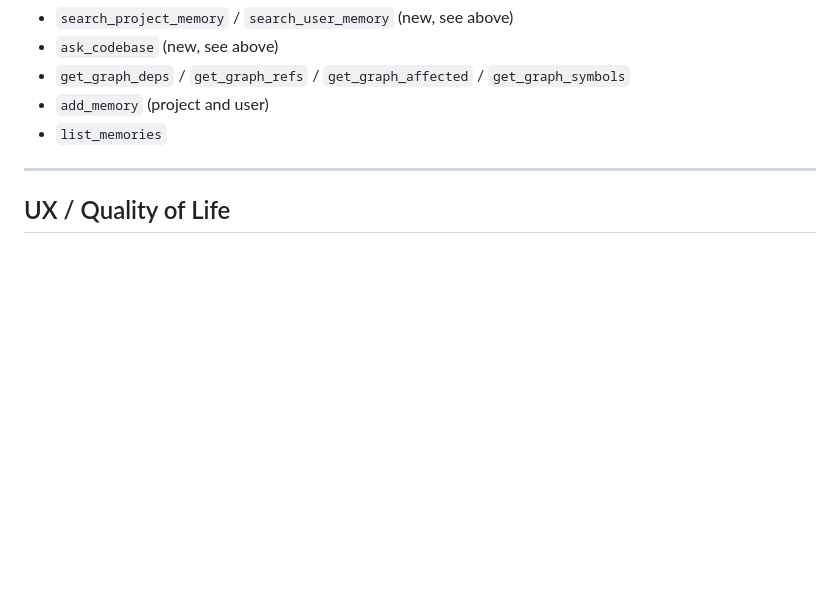
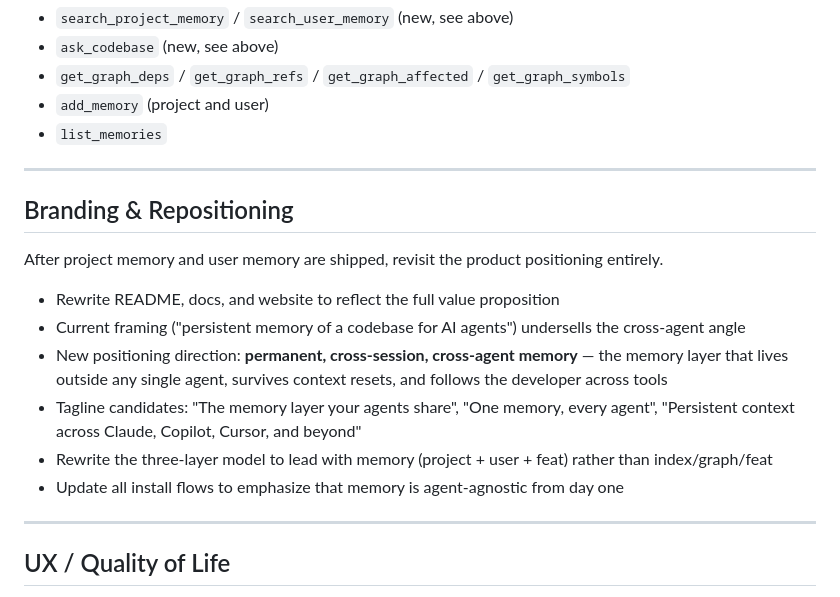
Before and after one commit to arturdonda/mnemo, a Markdown page: docs/BACKLOG.md, the part around the change. Rendered like a GitHub page; blank space fills up the shorter version.

Commit message:
docs: add branding repositioning item to backlog

```diff
--- a/docs/BACKLOG.md
+++ b/docs/BACKLOG.md
@@ -76,6 +76,18 @@ Current gaps (not yet exposed via MCP):
 
 ---
 
+## Branding & Repositioning
+After project memory and user memory are shipped, revisit the product positioning entirely.
+
+- Rewrite README, docs, and website to reflect the full value proposition
+- Current framing ("persistent memory of a codebase for AI agents") undersells the cross-agent angle
+- New positioning direction: **permanent, cross-session, cross-agent memory** — the memory layer that lives outside any single agent, survives context resets, and follows the developer across tools
+- Tagline candidates: "The memory layer your agents share", "One memory, every agent", "Persistent context across Claude, Copilot, Cursor, and beyond"
+- Rewrite the three-layer model to lead with memory (project + user + feat) rather than index/graph/feat
+- Update all install flows to emphasize that memory is agent-agnostic from day one
+
+---
+
 ## UX / Quality of Life
 
 - `mnemo update --watch` — watch mode, re-index on file save (debounced)
```
